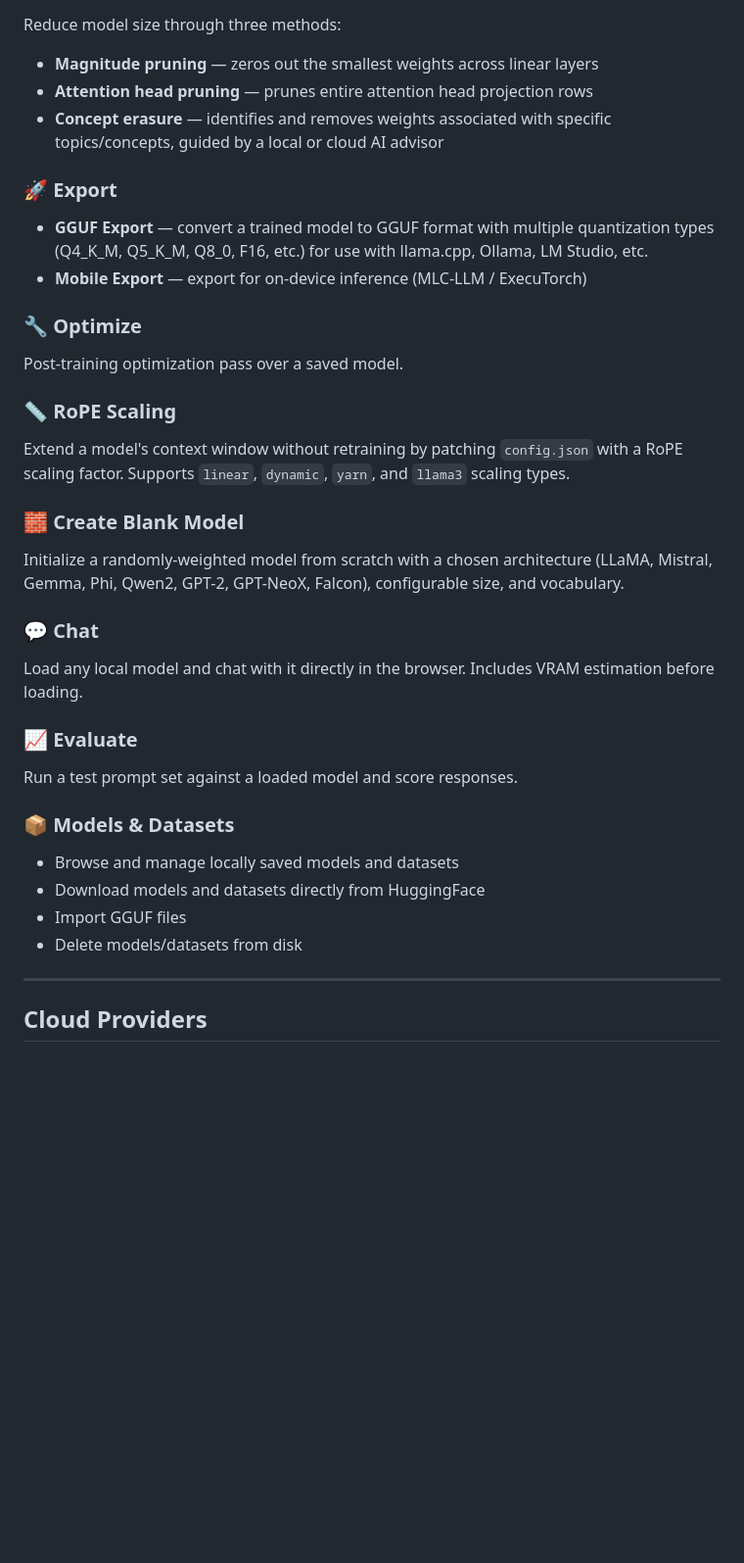
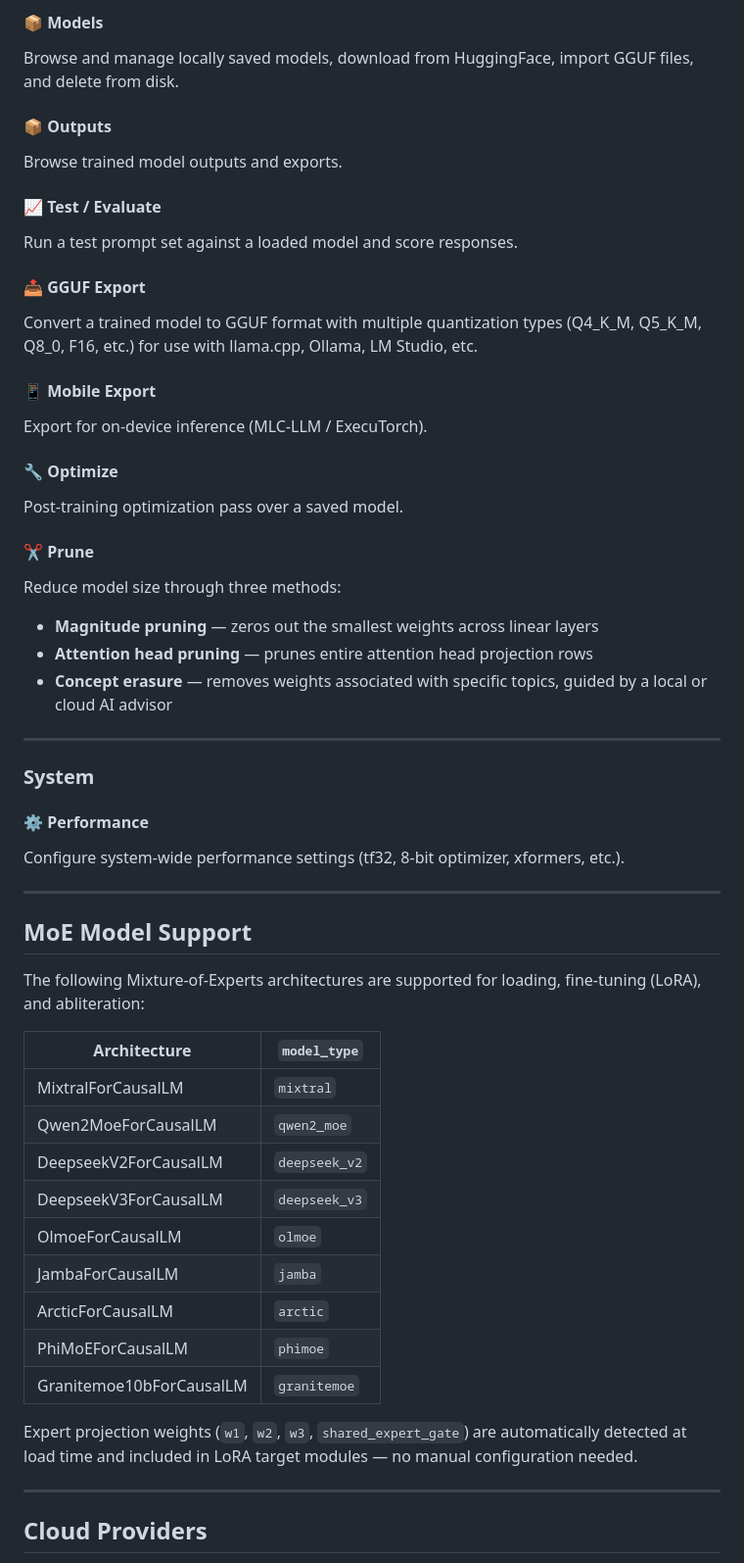
Before and after one commit to Hellozsoza/unsloth-trainer, a Markdown page: readme.md, the part around one of its changes. Shown at 98% size. Rendered like a GitHub page; blank space fills up the shorter version.

Commit message:
docs: rewrite readme for v1.3 (Abliterate, MoE support, Merge moved to Training)

```diff
--- a/readme.md
+++ b/readme.md
@@ -122,33 +167,53 @@ Build a training dataset grounded in real web content. Searches the web (DuckDuc
+#### 📦 Models
+Browse and manage locally saved models, download from HuggingFace, import GGUF files, and delete from disk.
+
+#### 📦 Outputs
+Browse trained model outputs and exports.
+
+#### 📈 Test / Evaluate
+Run a test prompt set against a loaded model and score responses.
+
+#### 📤 GGUF Export
+Convert a trained model to GGUF format with multiple quantization types (Q4_K_M, Q5_K_M, Q8_0, F16, etc.) for use with llama.cpp, Ollama, LM Studio, etc.
+
+#### 📱 Mobile Export
+Export for on-device inference (MLC-LLM / ExecuTorch).
+
+#### 🔧 Optimize
+Post-training optimization pass over a saved model.
+
+#### ✂️ Prune
 Reduce model size through three methods:
-
 - **Magnitude pruning** — zeros out the smallest weights across linear layers
 - **Attention head pruning** — prunes entire attention head projection rows
-- **Concept erasure** — identifies and removes weights associated with specific topics/concepts, guided by a local or cloud AI advisor
+- **Concept erasure** — removes weights associated with specific topics, guided by a local or cloud AI advisor
 
-### 🚀 Export
-- **GGUF Export** — convert a trained model to GGUF format with multiple quantization types (Q4_K_M, Q5_K_M, Q8_0, F16, etc.) for use with llama.cpp, Ollama, LM Studio, etc.
-- **Mobile Export** — export for on-device inference (MLC-LLM / ExecuTorch)
+---
 
-### 🔧 Optimize
-Post-training optimization pass over a saved model.
+### System
 
-### 📏 RoPE Scaling
-Extend a model's context window without retraining by patching `config.json` with a RoPE scaling factor. Supports `linear`, `dynamic`, `yarn`, and `llama3` scaling types.
+#### ⚙️ Performance
+Configure system-wide performance settings (tf32, 8-bit optimizer, xformers, etc.).
 
-### 🧱 Create Blank Model
-Initialize a randomly-weighted model from scratch with a chosen architecture (LLaMA, Mistral, Gemma, Phi, Qwen2, GPT-2, GPT-NeoX, Falcon), configurable size, and vocabulary.
+---
 
-### 💬 Chat
-Load any local model and chat with it directly in the browser. Includes VRAM estimation before loading.
+## MoE Model Support
 
-### 📈 Evaluate
-Run a test prompt set against a loaded model and score responses.
+The following Mixture-of-Experts architectures are supported for loading, fine-tuning (LoRA), and abliteration:
 
-### 📦 Models & Datasets
-- Browse and manage locally saved models and datasets
-- Download models and datasets directly from HuggingFace
-- Import GGUF files
-- Delete models/datasets from disk
+| Architecture | `model_type` |
+|---|---|
+| MixtralForCausalLM | `mixtral` |
+| Qwen2MoeForCausalLM | `qwen2_moe` |
+| DeepseekV2ForCausalLM | `deepseek_v2` |
+| DeepseekV3ForCausalLM | `deepseek_v3` |
+| OlmoeForCausalLM | `olmoe` |
+| JambaForCausalLM | `jamba` |
+| ArcticForCausalLM | `arctic` |
+| PhiMoEForCausalLM | `phimoe` |
+| Granitemoe10bForCausalLM | `granitemoe` |
+
+Expert projection weights (`w1`, `w2`, `w3`, `shared_expert_gate`) are automatically detected at load time and included in LoRA target modules — no manual configuration needed.
 
 ---
 
```
Also changed, not shown: other parts of readme.md (+81 -35 lines).
